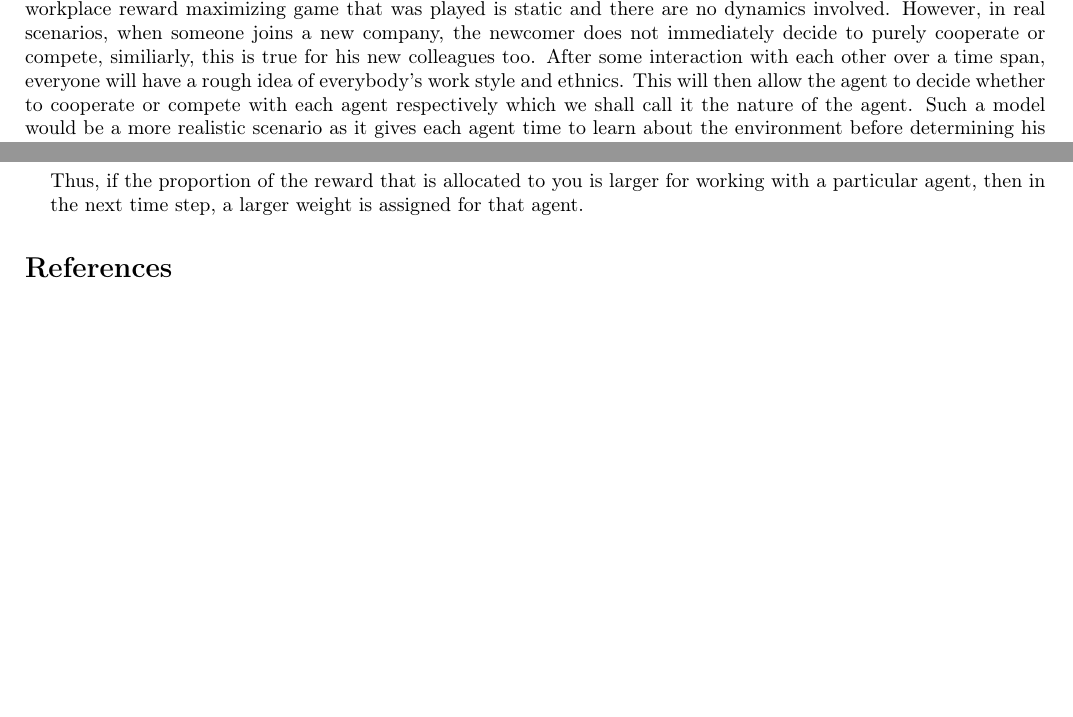
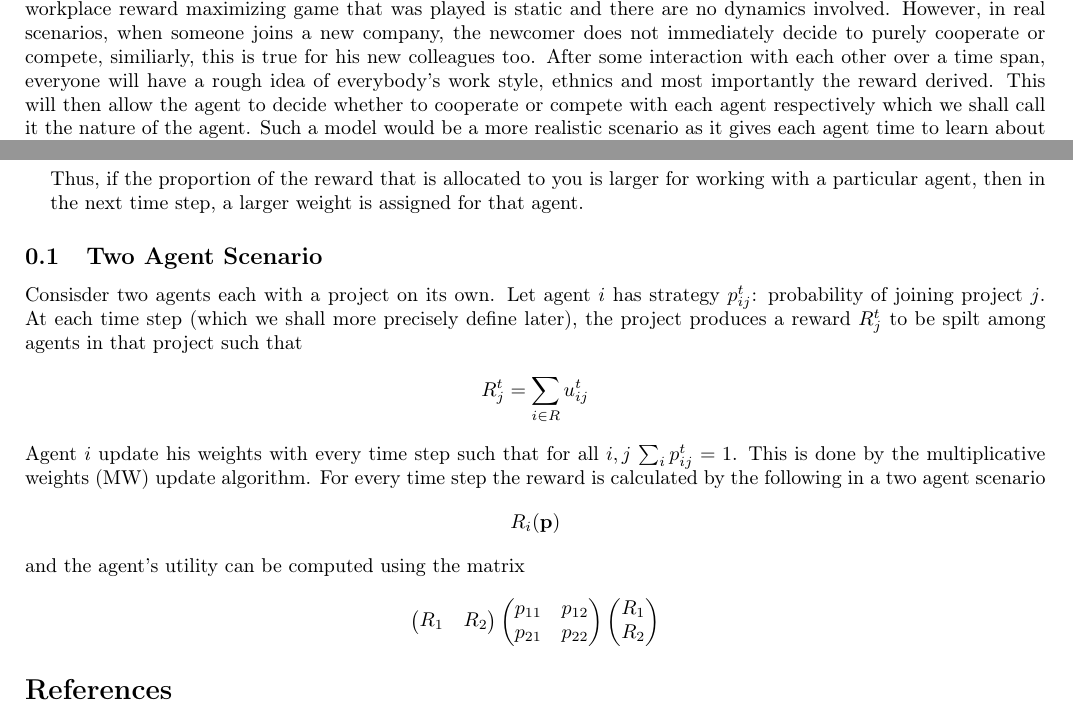
Before and after one commit to zunction/HomeworkTeX, a LaTeX document (Algorithmic Game Theory/newdirection.tex): two parts of pages 1 and 2 of 2, joined at a grey line, cut so that both start at the same text, the shorter picture padded with empty space. Compiled offline with pdfLaTeX.

Commit message:
need to finish agt project!!!

```diff
--- a/Algorithmic Game Theory/newdirection.tex
+++ b/Algorithmic Game Theory/newdirection.tex
@@ -88,7 +88,7 @@ Zhangsheng Lai
 \end{flushright}
 
 \section*{A new direction}
-We noticed that in most of the models that we read (cf.  \cite{Drago1991}, \cite{Chakravarti2015}), the workplace reward maximizing game that was played is static and there are no dynamics involved. However, in real scenarios, when someone joins a new company, the newcomer does not immediately decide to purely cooperate or compete, similiarly, this is true for his new colleagues too. After some interaction with each other over a time span, everyone will have a rough idea of everybody's work style and ethnics. This will then allow the agent to decide whether to cooperate or compete with each agent respectively which we shall call it the nature of the agent. Such a model would be a more realistic scenario as it gives each agent time to learn about the environment before determining his nature.
+We noticed that in most of the models that we read (cf.  \cite{Drago1991}, \cite{Chakravarti2015}), the workplace reward maximizing game that was played is static and there are no dynamics involved. However, in real scenarios, when someone joins a new company, the newcomer does not immediately decide to purely cooperate or compete, similiarly, this is true for his new colleagues too. After some interaction with each other over a time span, everyone will have a rough idea of everybody's work style, ethnics and most importantly the reward derived. This will then allow the agent to decide whether to cooperate or compete with each agent respectively which we shall call it the nature of the agent. Such a model would be a more realistic scenario as it gives each agent time to learn about the environment before determining his nature.
 
 \begin{defn}
 The \emph{nature} of an agent in a workplace reward maximizing game with $k$ agents is a vector $\mathbf{x_i}=(x^i_1,x^i_2,\ldots, x^i_k)$ such that $\sum x_i=1$. It is a discrete probability distribution where $x^i_j$ denotes the probability of cooperating with agent $j$ and $x^i_i$ denotes the probability of not cooperating. \label{def:nature}
@@ -140,8 +140,29 @@ Thus, if the proportion of the reward that is allocated to you is larger for wor
 \end{enumerate}
 
 
-
-
+\subsection{Two Agent Scenario}
+Consisder two agents each with a project on its own. Let agent $i$ has strategy $p^t_{ij}$: probability of joining project $j$. At each time step (which we shall more precisely define later), the project produces a reward $R_j^t$ to be spilt among agents in that project such that
+\begin{align*}
+R_j^t=\sum_{i\in R}u_{ij}^t
+\end{align*}
+Agent $i$ update his weights with every time step such that for all $i, j$ $\sum_ip_{ij}^t=1$. This is done by the multiplicative weights (MW) update algorithm. For every time step the reward is calculated by the following in a two agent scenario
+\begin{align*}
+R_{i}(\mathbf{p})
+\end{align*}
+and the agent's utility can be computed using the matrix
+\begin{align*}
+\begin{pmatrix}
+R_{1} &R_{2}\\
+\end{pmatrix}
+\begin{pmatrix}
+p_{11} & p_{12}\\
+p_{21} & p_{22}\\
+\end{pmatrix}
+\begin{pmatrix}
+R_{1}\\
+R_{2}\\
+\end{pmatrix}
+\end{align*}
 
 
 
```
Also changed, not shown: Algorithmic Game Theory/newdirection.pdf.
